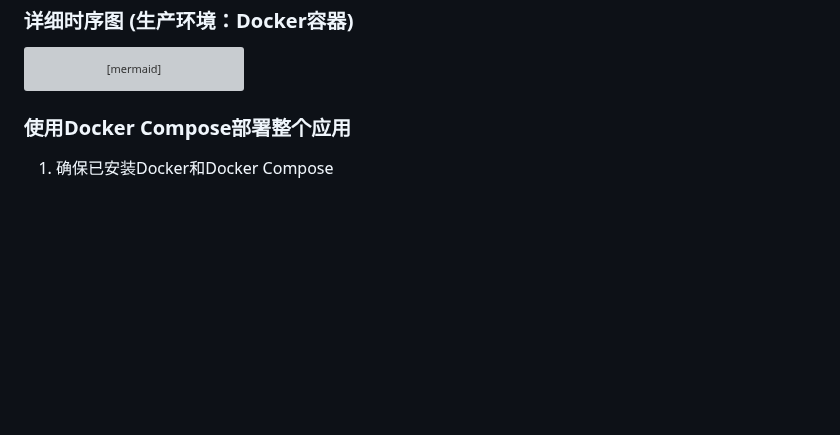
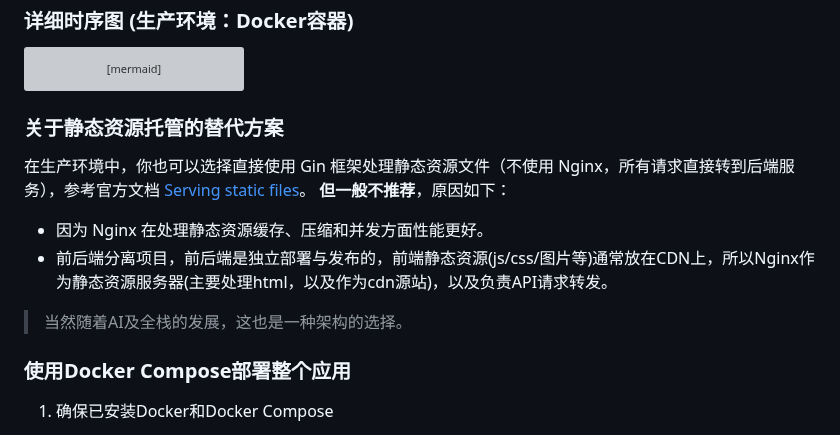
Before and after one commit to vfan/go-web-mvc, a Markdown page: README.md, the part around one of its changes. GitHub-like rendering; blank space fills up the shorter version; grey boxes are pictures that could not be loaded.

Commit message:
docs: 更新README文档，添加关于静态资源托管的替代方案，强调使用Nginx的优势

````diff
--- a/README.md
+++ b/README.md
@@ -223,6 +223,14 @@ sequenceDiagram
     Nginx-->>User: 返回 index.html (React 接管路由)
 ```
 
+### 关于静态资源托管的替代方案
+ 在生产环境中，你也可以选择直接使用 Gin 框架处理静态资源文件（不使用 Nginx，所有请求直接转到后端服务），参考官方文档 [Serving static files](https://gin-gonic.com/en/docs/examples/serving-static-files/)。
+ **但一般不推荐**，原因如下：
+ - 因为 Nginx 在处理静态资源缓存、压缩和并发方面性能更好。
+ - 前后端分离项目，前后端是独立部署与发布的，前端静态资源(js/css/图片等)通常放在CDN上，所以Nginx作为静态资源服务器(主要处理html，以及作为cdn源站)，以及负责API请求转发。
+
+> 当然随着AI及全栈的发展，这也是一种架构的选择。
+
 
 ### 使用Docker Compose部署整个应用
 
````
Also changed, not shown: other parts of README.md (+1 -0 lines).
